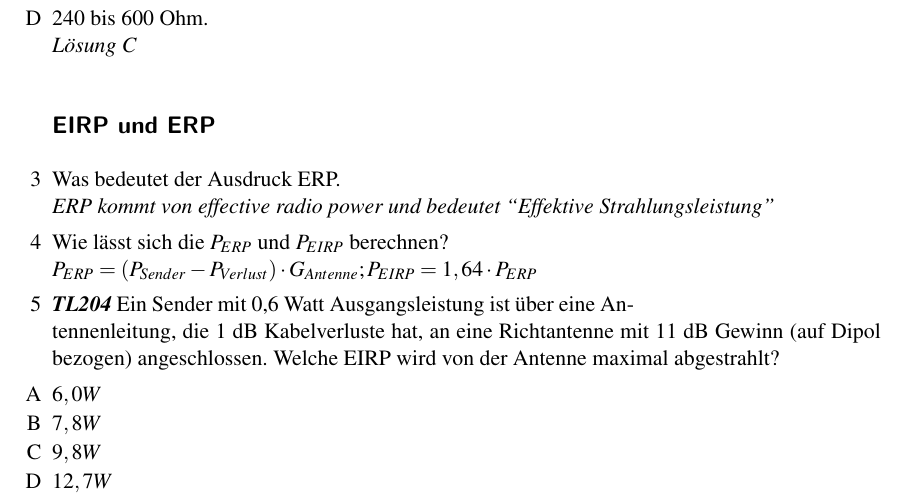
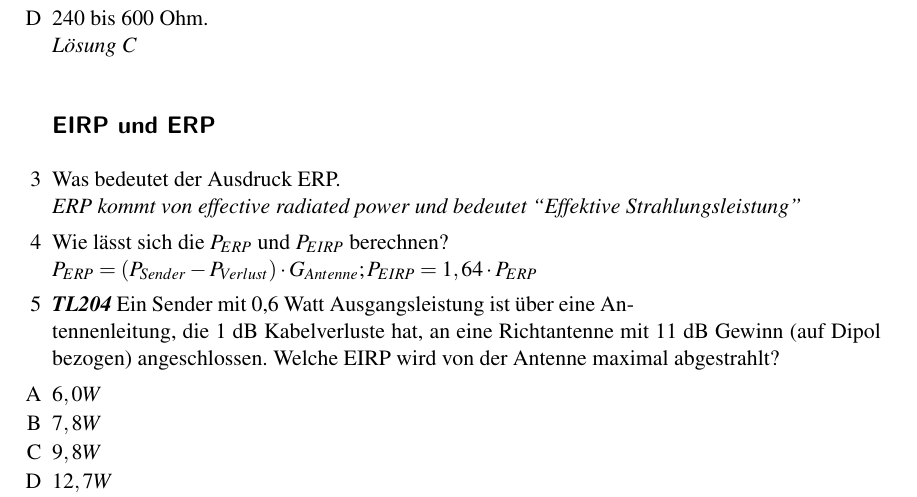
Before and after one commit to aknrdureegaesr/Folien_Amateurfunkkurs_DJ4UF, a LaTeX document (Praxis/SkriptE/Skript_Praxis_Loesung.tex, which reads Praxis/SkriptE/Antennen/Antennen.tex): part of page 45 of 67, cut so that both start at the same text. Compiled offline with pdfLaTeX; an older LaTeX class or package is replaced by its successor.

Commit message:
radiated

```diff
--- a/Praxis/SkriptE/Antennen/Antennen.tex
+++ b/Praxis/SkriptE/Antennen/Antennen.tex
@@ -33,7 +33,7 @@
 
 \begin{enumerate}
 	\item[3] Was bedeutet der Ausdruck ERP.
-		\loesung{ERP kommt von effective radio power und bedeutet ``Effektive Strahlungsleistung''}
+		\loesung{ERP kommt von effective radiated power und bedeutet ``Effektive Strahlungsleistung''}
 	\item[4] Wie lässt sich die $P_{ERP}$ und $P_{EIRP}$ berechnen?
 		\loesung{$P_{ERP} = (P_{Sender}-P_{Verlust}) \cdot G_{Antenne}; P_{EIRP}=1,64\cdot P_{ERP} $}
 	\item[5] \emph{\textbf{TL204}}  Ein Sender mit 0,6 Watt Ausgangsleistung ist über eine Antennenleitung, die 1 dB Kabelverluste hat, an eine Richtantenne mit 11 dB Gewinn (auf Dipol bezogen) angeschlossen. Welche EIRP wird von der Antenne maximal abgestrahlt?
```
